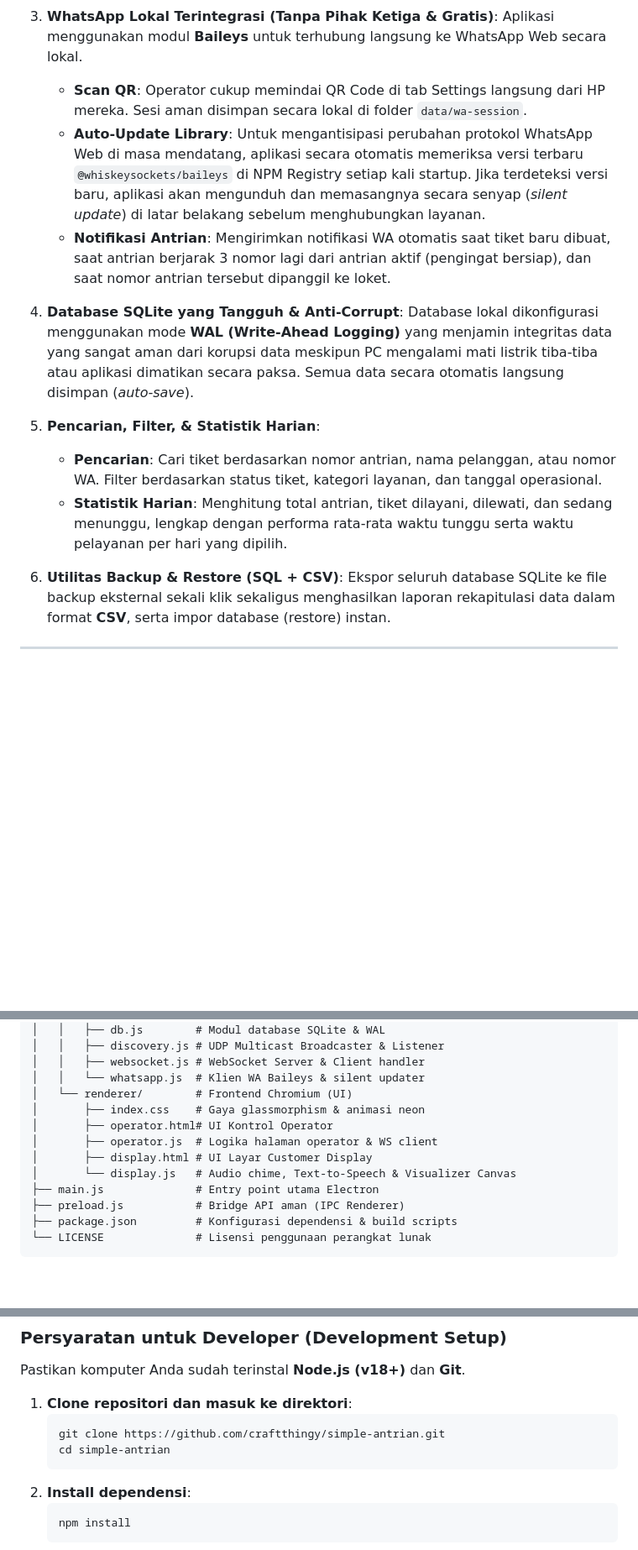
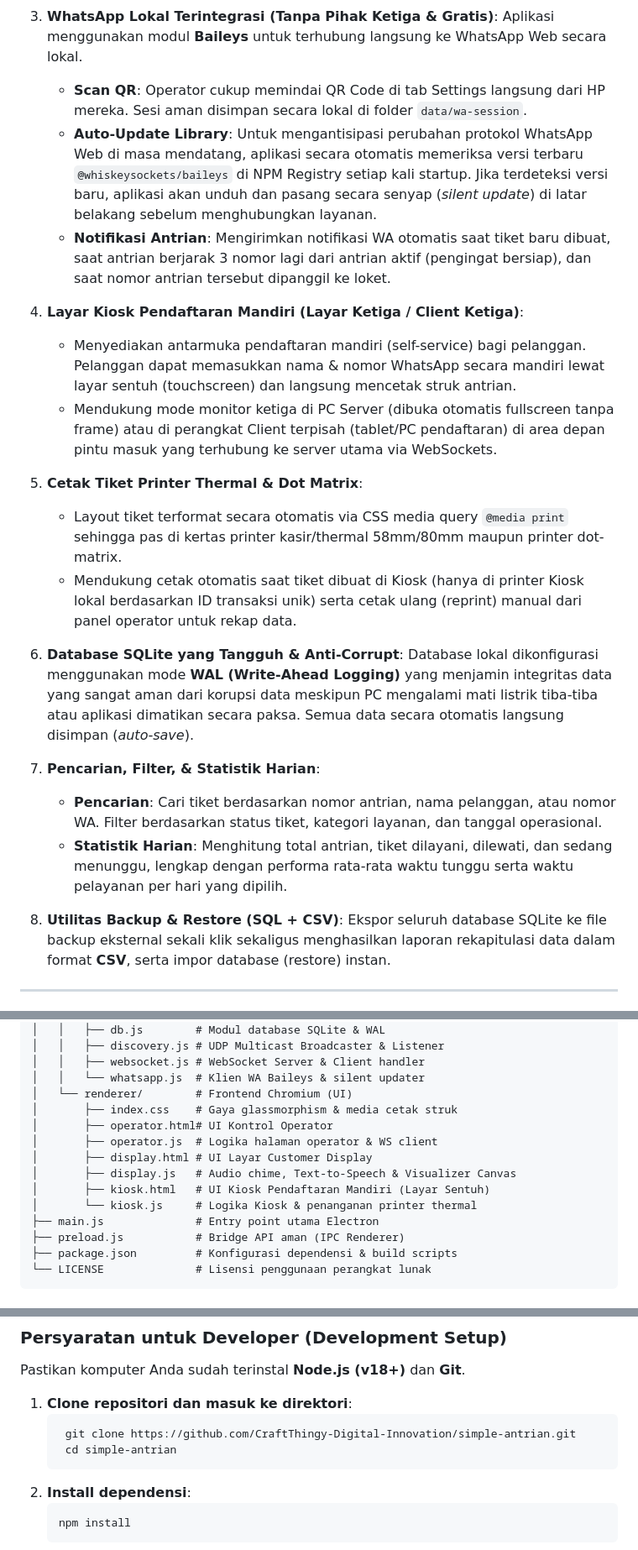
Before and after one commit to CraftThingy-Digital-Innovation/simple-antrian, a Markdown page: README.md, 3 parts joined by grey strips. Shown at 84% size. Drawn GitHub-style; blank space fills up the shorter version.

Commit message:
docs: update README with self-service kiosk and printer integration details

````diff
--- a/README.md
+++ b/README.md
@@ -19,17 +19,25 @@ Aplikasi ini dibuat oleh **Alif Nurhidayat** di bawah naungan **CraftThingy Digi
 3. **WhatsApp Lokal Terintegrasi (Tanpa Pihak Ketiga & Gratis)**:
    Aplikasi menggunakan modul **Baileys** untuk terhubung langsung ke WhatsApp Web secara lokal.
    * **Scan QR**: Operator cukup memindai QR Code di tab Settings langsung dari HP mereka. Sesi aman disimpan secara lokal di folder `data/wa-session`.
-   * **Auto-Update Library**: Untuk mengantisipasi perubahan protokol WhatsApp Web di masa mendatang, aplikasi secara otomatis memeriksa versi terbaru `@whiskeysockets/baileys` di NPM Registry setiap kali startup. Jika terdeteksi versi baru, aplikasi akan mengunduh dan memasangnya secara senyap (*silent update*) di latar belakang sebelum menghubungkan layanan.
+   * **Auto-Update Library**: Untuk mengantisipasi perubahan protokol WhatsApp Web di masa mendatang, aplikasi secara otomatis memeriksa versi terbaru `@whiskeysockets/baileys` di NPM Registry setiap kali startup. Jika terdeteksi versi baru, aplikasi akan unduh dan pasang secara senyap (*silent update*) di latar belakang sebelum menghubungkan layanan.
    * **Notifikasi Antrian**: Mengirimkan notifikasi WA otomatis saat tiket baru dibuat, saat antrian berjarak 3 nomor lagi dari antrian aktif (pengingat bersiap), dan saat nomor antrian tersebut dipanggil ke loket.
 
-4. **Database SQLite yang Tangguh & Anti-Corrupt**:
+4. **Layar Kiosk Pendaftaran Mandiri (Layar Ketiga / Client Ketiga)**:
+   * Menyediakan antarmuka pendaftaran mandiri (self-service) bagi pelanggan. Pelanggan dapat memasukkan nama & nomor WhatsApp secara mandiri lewat layar sentuh (touchscreen) dan langsung mencetak struk antrian.
+   * Mendukung mode monitor ketiga di PC Server (dibuka otomatis fullscreen tanpa frame) atau di perangkat Client terpisah (tablet/PC pendaftaran) di area depan pintu masuk yang terhubung ke server utama via WebSockets.
+
+5. **Cetak Tiket Printer Thermal & Dot Matrix**:
+   * Layout tiket terformat secara otomatis via CSS media query `@media print` sehingga pas di kertas printer kasir/thermal 58mm/80mm maupun printer dot-matrix.
+   * Mendukung cetak otomatis saat tiket dibuat di Kiosk (hanya di printer Kiosk lokal berdasarkan ID transaksi unik) serta cetak ulang (reprint) manual dari panel operator untuk rekap data.
+
+6. **Database SQLite yang Tangguh & Anti-Corrupt**:
    Database lokal dikonfigurasi menggunakan mode **WAL (Write-Ahead Logging)** yang menjamin integritas data yang sangat aman dari korupsi data meskipun PC mengalami mati listrik tiba-tiba atau aplikasi dimatikan secara paksa. Semua data secara otomatis langsung disimpan (*auto-save*).
 
-5. **Pencarian, Filter, & Statistik Harian**:
+7. **Pencarian, Filter, & Statistik Harian**:
    * **Pencarian**: Cari tiket berdasarkan nomor antrian, nama pelanggan, atau nomor WA. Filter berdasarkan status tiket, kategori layanan, dan tanggal operasional.
    * **Statistik Harian**: Menghitung total antrian, tiket dilayani, dilewati, dan sedang menunggu, lengkap dengan performa rata-rata waktu tunggu serta waktu pelayanan per hari yang dipilih.
 
-6. **Utilitas Backup & Restore (SQL + CSV)**:
+8. **Utilitas Backup & Restore (SQL + CSV)**:
    Ekspor seluruh database SQLite ke file backup eksternal sekali klik sekaligus menghasilkan laporan rekapitulasi data dalam format **CSV**, serta impor database (restore) instan.
 
 ---
@@ -48,11 +56,13 @@ simple-antrian/
 │   │   ├── websocket.js # WebSocket Server & Client handler
 │   │   └── whatsapp.js  # Klien WA Baileys & silent updater
 │   └── renderer/        # Frontend Chromium (UI)
-│       ├── index.css    # Gaya glassmorphism & animasi neon
+│       ├── index.css    # Gaya glassmorphism & media cetak struk
 │       ├── operator.html# UI Kontrol Operator
 │       ├── operator.js  # Logika halaman operator & WS client
 │       ├── display.html # UI Layar Customer Display
-│       └── display.js   # Audio chime, Text-to-Speech & Visualizer Canvas
+│       ├── display.js   # Audio chime, Text-to-Speech & Visualizer Canvas
+│       ├── kiosk.html   # UI Kiosk Pendaftaran Mandiri (Layar Sentuh)
+│       └── kiosk.js     # Logika Kiosk & penanganan printer thermal
 ├── main.js              # Entry point utama Electron
 ├── preload.js           # Bridge API aman (IPC Renderer)
 ├── package.json         # Konfigurasi dependensi & build scripts
@@ -70,8 +80,8 @@ Pastikan komputer Anda sudah terinstal **Node.js (v18+)** dan **Git**.
 
 1. **Clone repositori dan masuk ke direktori**:
    ```bash
-   git clone https://github.com/craftthingy/simple-antrian.git
-   cd simple-antrian
+    git clone https://github.com/CraftThingy-Digital-Innovation/simple-antrian.git
+    cd simple-antrian
    ```
 2. **Install dependensi**:
    ```bash
````
Also changed, not shown: other parts of README.md (+1 -1 lines).
